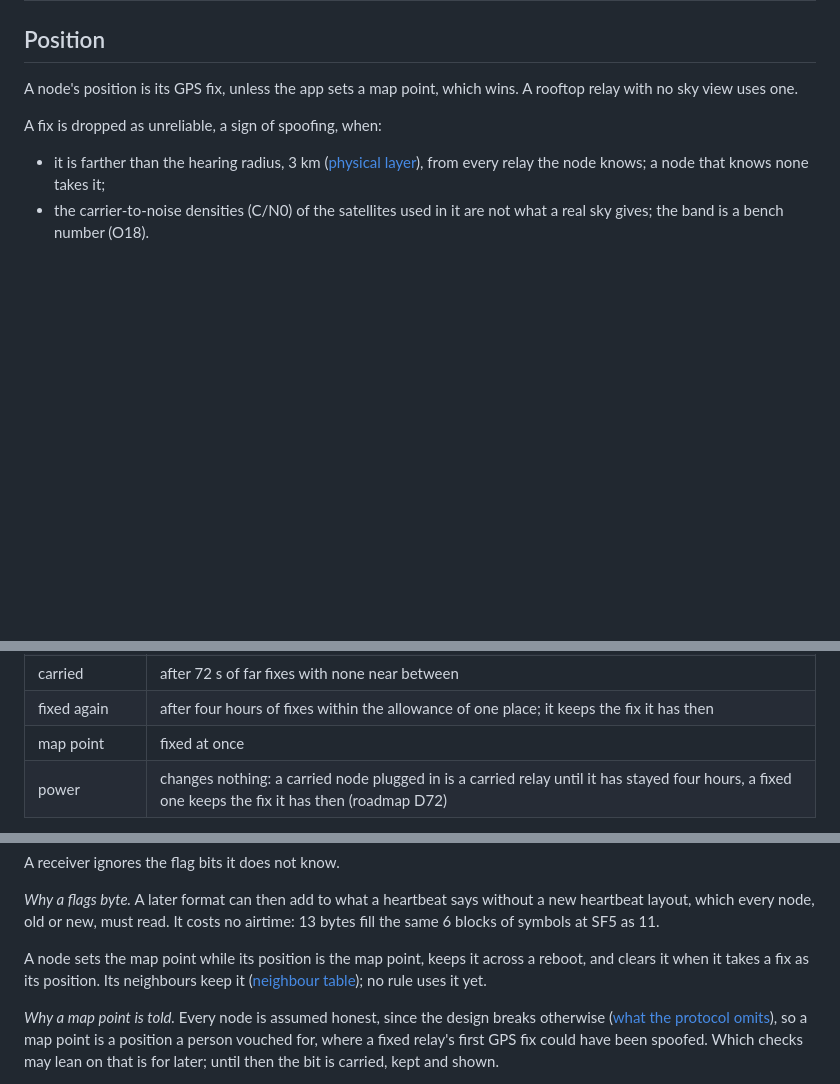
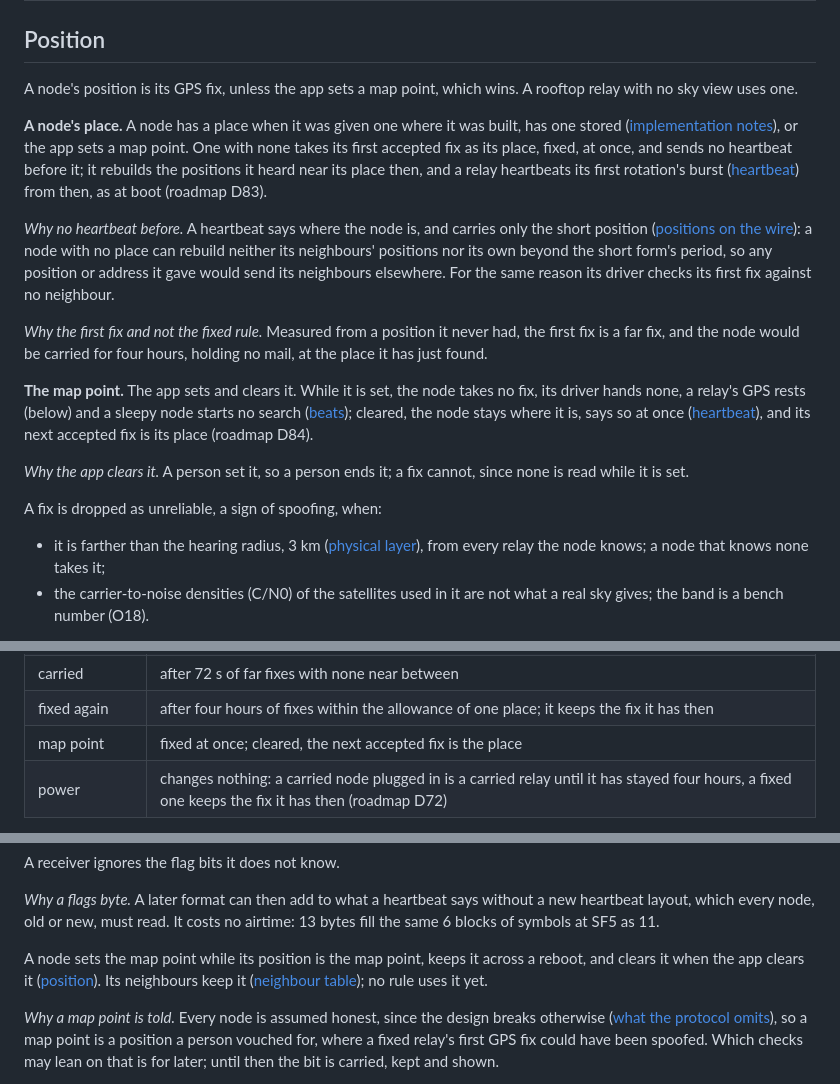
Before and after one commit to zond/bark, a Markdown page: docs/protocol.md, 3 parts joined by grey strips. GitHub-like rendering; blank space fills up the shorter version.

```diff
--- a/docs/protocol.md
+++ b/docs/protocol.md
@@ -423,6 +423,34 @@ Its sleepy nodes follow it:
 A node's position is its GPS fix, unless the app sets a map point, which
 wins. A rooftop relay with no sky view uses one.
 
+**A node's place.** A node has a place when it was given one where it
+was built, has one stored ([implementation notes](#implementation-notes)),
+or the app sets a map point. One with none takes its first accepted fix
+as its place, fixed, at once, and sends no heartbeat before it; it
+rebuilds the positions it heard near its place then, and a relay
+heartbeats its first rotation's burst ([heartbeat](#heartbeat)) from
+then, as at boot (roadmap D83).
+
+*Why no heartbeat before.* A heartbeat says where the node is, and
+carries only the short position ([positions on the wire](#positions-on-the-wire)):
+a node with no place can rebuild neither its neighbours' positions nor
+its own beyond the short form's period, so any position or address it
+gave would send its neighbours elsewhere. For the same reason its driver
+checks its first fix against no neighbour.
+
+*Why the first fix and not the fixed rule.* Measured from a position it
+never had, the first fix is a far fix, and the node would be carried
+for four hours, holding no mail, at the place it has just found.
+
+**The map point.** The app sets and clears it. While it is set, the
+node takes no fix, its driver hands none, a relay's GPS rests (below)
+and a sleepy node starts no search ([beats](#beats)); cleared, the node stays where it is, says so at once
+([heartbeat](#heartbeat)), and its next accepted fix is its place
+(roadmap D84).
+
+*Why the app clears it.* A person set it, so a person ends it; a fix
+cannot, since none is read while it is set.
+
 A fix is dropped as unreliable, a sign of spoofing, when:
 
 - it is farther than the hearing radius, 3 km
@@ -446,7 +474,7 @@ whether it moves:
 | far fix | an accepted fix more than the allowance from that place |
 | carried | after 72 s of far fixes with none near between |
 | fixed again | after four hours of fixes within the allowance of one place; it keeps the fix it has then |
-| map point | fixed at once |
+| map point | fixed at once; cleared, the next accepted fix is the place |
 | power | changes nothing: a carried node plugged in is a carried relay until it has stayed four hours, a fixed one keeps the fix it has then (roadmap D72) |
 
 Which fixes a node takes as its position, and what a carried node gives
@@ -2525,7 +2553,7 @@ read. It costs no airtime: 13 bytes fill the same 6 blocks of symbols
 at SF5 as 11.
 
 A node sets the map point while its position is the map point, keeps it
-across a reboot, and clears it when it takes a fix as its position. Its
+across a reboot, and clears it when the app clears it ([position](#position)). Its
 neighbours keep it ([neighbour table](#neighbour-table)); no rule uses
 it yet.
 
```
Also changed, not shown: docs/core-interface.md (+15 -7 lines).
